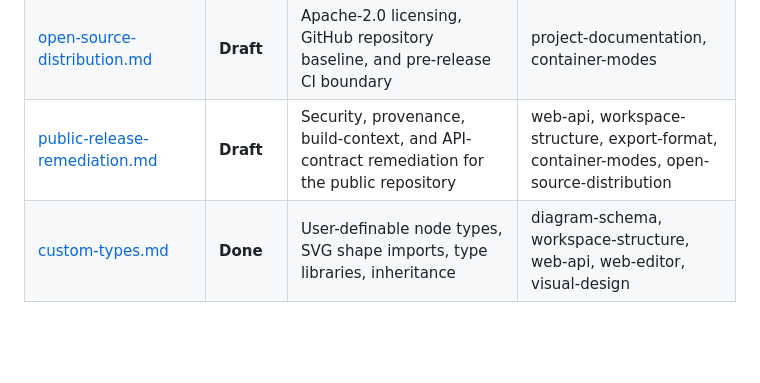
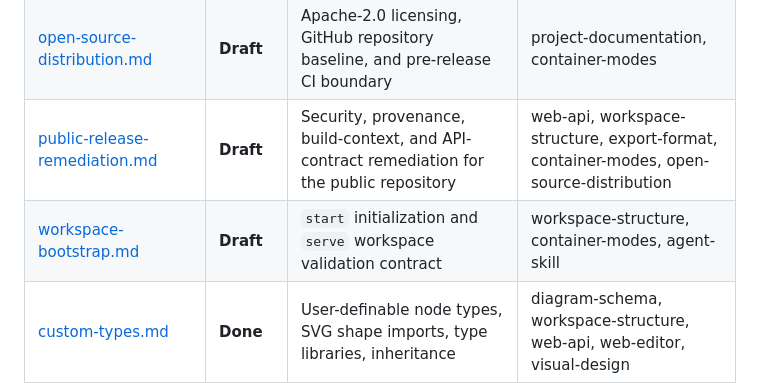
Before and after one commit to RichNasz/ai-arch-story, a Markdown page: .ai/specs/README.md, the part around the change. GitHub-like rendering; blank space fills up the shorter version.

Commit message:
docs: specify workspace bootstrap

```diff
--- a/.ai/specs/README.md
+++ b/.ai/specs/README.md
@@ -30,6 +30,7 @@ This directory contains the source-of-truth specifications for the AI Arch Story
 | [container-modes.md](container-modes.md) | **Done** | Render vs. serve container modes, Containerfile structure | tech-stack, web-api |
 | [open-source-distribution.md](open-source-distribution.md) | **Draft** | Apache-2.0 licensing, GitHub repository baseline, and pre-release CI boundary | project-documentation, container-modes |
 | [public-release-remediation.md](public-release-remediation.md) | **Draft** | Security, provenance, build-context, and API-contract remediation for the public repository | web-api, workspace-structure, export-format, container-modes, open-source-distribution |
+| [workspace-bootstrap.md](workspace-bootstrap.md) | **Draft** | `start` initialization and `serve` workspace validation contract | workspace-structure, container-modes, agent-skill |
 | [custom-types.md](custom-types.md) | **Done** | User-definable node types, SVG shape imports, type libraries, inheritance | diagram-schema, workspace-structure, web-api, web-editor, visual-design |
 
 ## Status Definitions
```
Also changed, not shown: .ai/specs/workspace-bootstrap.md (added, +75 -0 lines).
